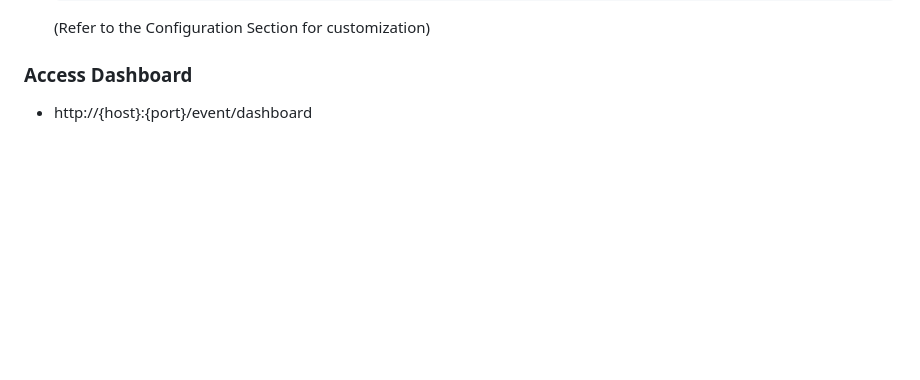
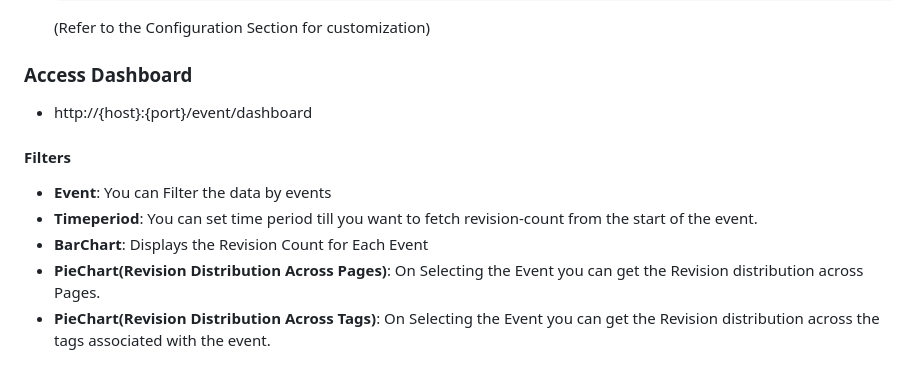
Before and after one commit to ddhacks007/EventRevisionAnalyzer, a Markdown page: README.md, the part around the change. Rendered like a GitHub page; blank space fills up the shorter version.

Commit message:
added info about dashboard

```diff
--- a/README.md
+++ b/README.md
@@ -100,3 +100,11 @@ To ensure a smooth experience with this project, please follow the steps outline
 ### Access Dashboard
 
 - http://{host}:{port}/event/dashboard
+
+#### Filters
+
+- **Event**: You can Filter the data by events
+- **Timeperiod**: You can set time period till you want to fetch revision-count from the start of the event.
+- **BarChart**: Displays the Revision Count for Each Event
+- **PieChart(Revision Distribution Across Pages)**: On Selecting the Event you can get the Revision distribution across Pages.
+- **PieChart(Revision Distribution Across Tags)**: On Selecting the Event you can get the Revision distribution across the tags associated with the event.
```
